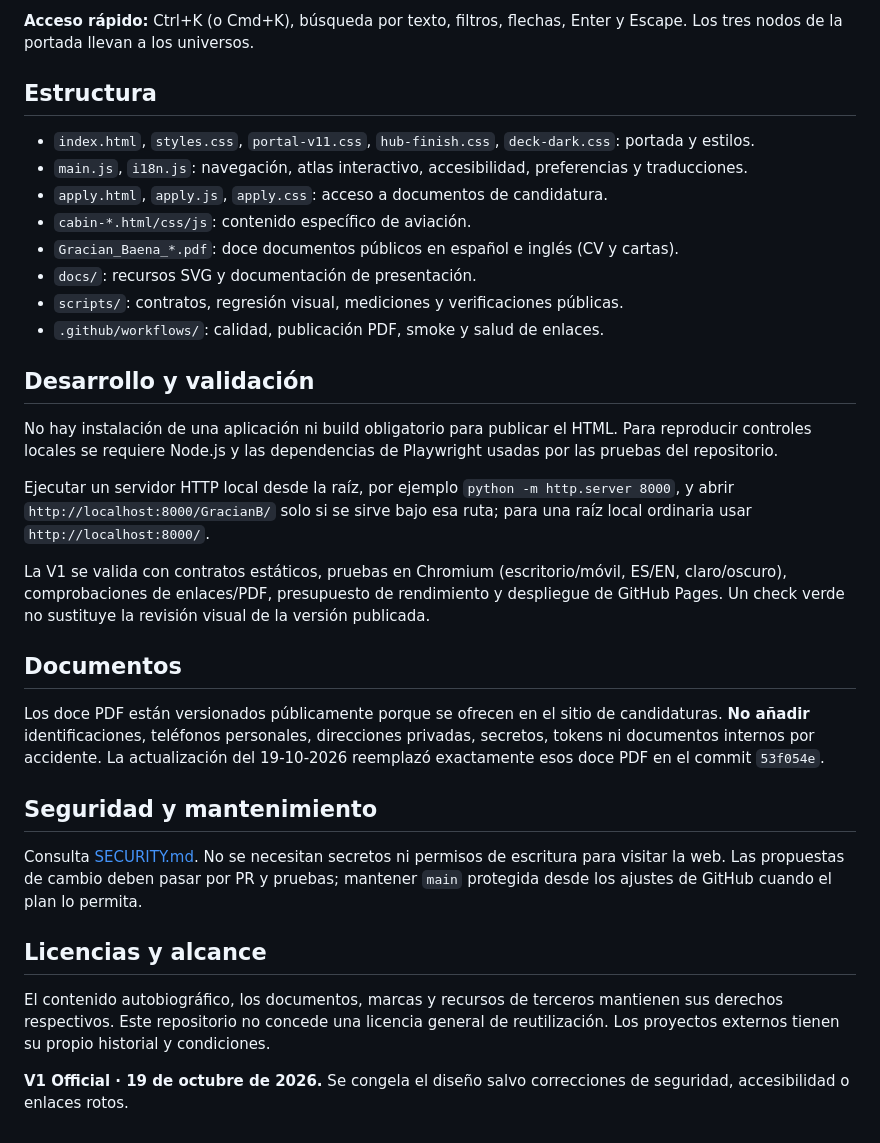
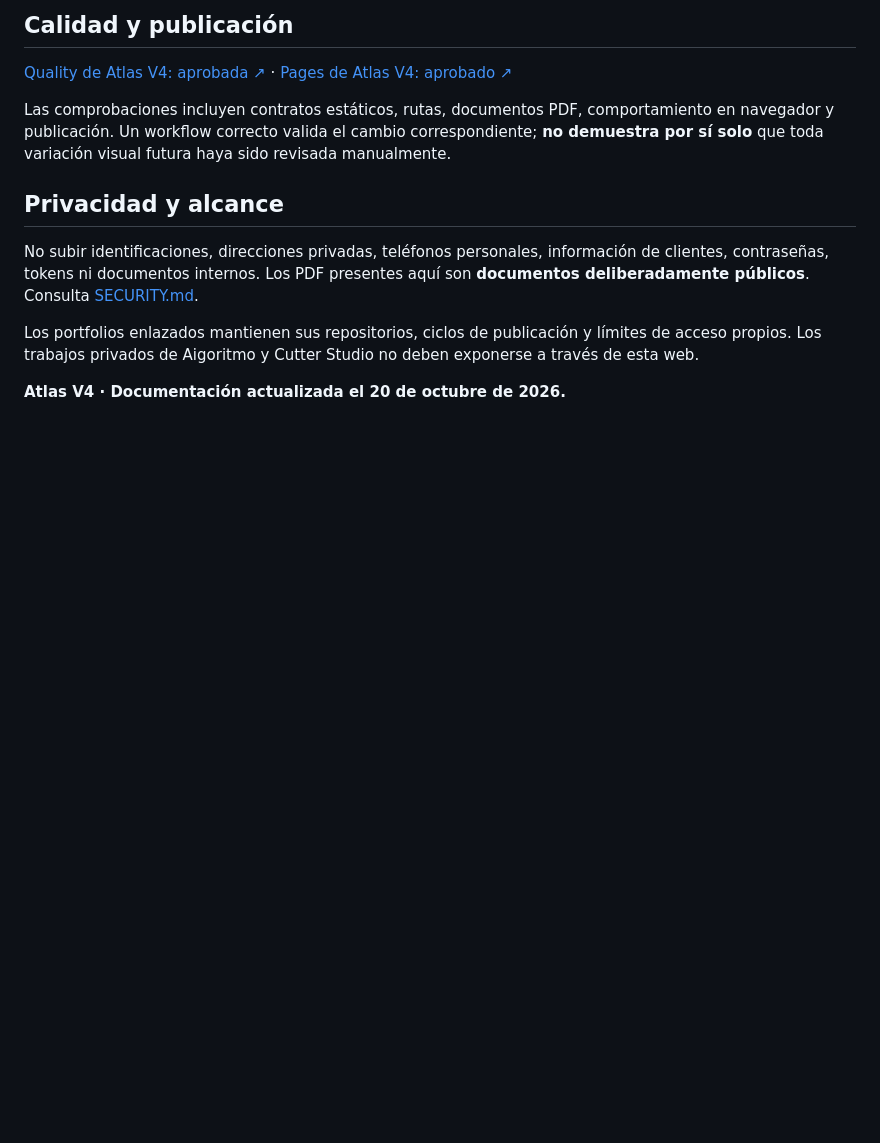
Before and after one commit to GracianB/GracianB, a Markdown page: README.md, the part around one of its changes. Rendered like a GitHub page; blank space fills up the shorter version.

```diff
--- a/README.md
+++ b/README.md
@@ -21,30 +60,14 @@ Sitio personal estático, bilingüe (ES/EN), que organiza trayectoria profesiona
 
-**Acceso rápido:** Ctrl+K (o Cmd+K), búsqueda por texto, filtros, flechas, Enter y Escape. Los tres nodos de la portada llevan a los universos.
+## Calidad y publicación
 
-## Estructura
-- `index.html`, `styles.css`, `portal-v11.css`, `hub-finish.css`, `deck-dark.css`: portada y estilos.
-- `main.js`, `i18n.js`: navegación, atlas interactivo, accesibilidad, preferencias y traducciones.
-- `apply.html`, `apply.js`, `apply.css`: acceso a documentos de candidatura.
-- `cabin-*.html/css/js`: contenido específico de aviación.
-- `Gracian_Baena_*.pdf`: doce documentos públicos en español e inglés (CV y cartas).
-- `docs/`: recursos SVG y documentación de presentación.
-- `scripts/`: contratos, regresión visual, mediciones y verificaciones públicas.
-- `.github/workflows/`: calidad, publicación PDF, smoke y salud de enlaces.
+[Quality de Atlas V4: aprobada ↗](https://github.com/GracianB/GracianB/actions/runs/39332361451) · [Pages de Atlas V4: aprobado ↗](https://github.com/GracianB/GracianB/actions/runs/39332361359)
 
-## Desarrollo y validación
-No hay instalación de una aplicación ni build obligatorio para publicar el HTML. Para reproducir controles locales se requiere Node.js y las dependencias de Playwright usadas por las pruebas del repositorio.
+Las comprobaciones incluyen contratos estáticos, rutas, documentos PDF, comportamiento en navegador y publicación. Un workflow correcto valida el cambio correspondiente; **no demuestra por sí solo** que toda variación visual futura haya sido revisada manualmente.
 
-Ejecutar un servidor HTTP local desde la raíz, por ejemplo `python -m http.server 8000`, y abrir `http://localhost:8000/GracianB/` solo si se sirve bajo esa ruta; para una raíz local ordinaria usar `http://localhost:8000/`.
+## Privacidad y alcance
 
-La V1 se valida con contratos estáticos, pruebas en Chromium (escritorio/móvil, ES/EN, claro/oscuro), comprobaciones de enlaces/PDF, presupuesto de rendimiento y despliegue de GitHub Pages. Un check verde no sustituye la revisión visual de la versión publicada.
+No subir identificaciones, direcciones privadas, teléfonos personales, información de clientes, contraseñas, tokens ni documentos internos. Los PDF presentes aquí son **documentos deliberadamente públicos**. Consulta [SECURITY.md](SECURITY.md).
 
-## Documentos
-Los doce PDF están versionados públicamente porque se ofrecen en el sitio de candidaturas. **No añadir** identificaciones, teléfonos personales, direcciones privadas, secretos, tokens ni documentos internos por accidente. La actualización del 19-10-2026 reemplazó exactamente esos doce PDF en el commit `53f054e`.
+Los portfolios enlazados mantienen sus repositorios, ciclos de publicación y límites de acceso propios. Los trabajos privados de Aigoritmo y Cutter Studio no deben exponerse a través de esta web.
 
-## Seguridad y mantenimiento
-Consulta [SECURITY.md](SECURITY.md). No se necesitan secretos ni permisos de escritura para visitar la web. Las propuestas de cambio deben pasar por PR y pruebas; mantener `main` protegida desde los ajustes de GitHub cuando el plan lo permita.
-
-## Licencias y alcance
-El contenido autobiográfico, los documentos, marcas y recursos de terceros mantienen sus derechos respectivos. Este repositorio no concede una licencia general de reutilización. Los proyectos externos tienen su propio historial y condiciones.
-
-**V1 Official · 19 de octubre de 2026.** Se congela el diseño salvo correcciones de seguridad, accesibilidad o enlaces rotos.
+**Atlas V4 · Documentación actualizada el 20 de octubre de 2026.**
```
Also changed, not shown: other parts of README.md (+50 -11 lines).
